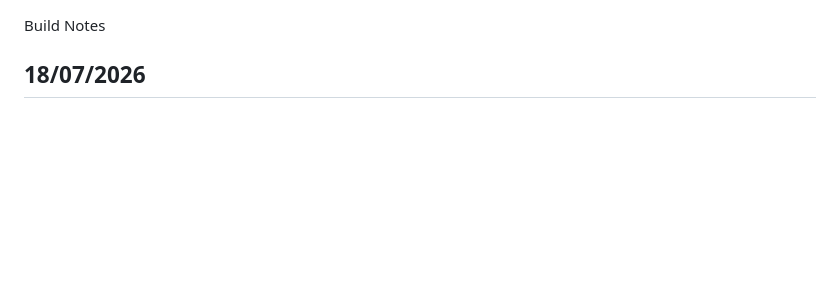
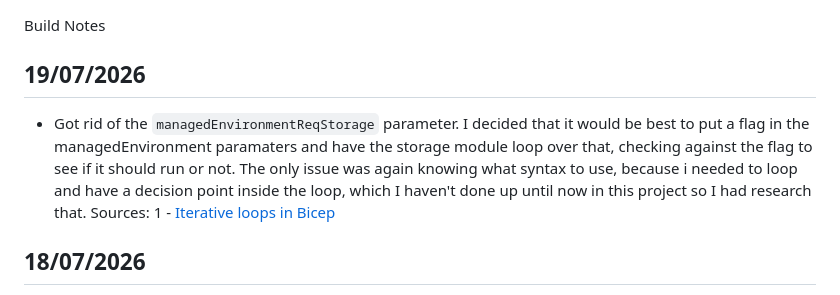
Before and after one commit to ricky-strapp/finance-tracker-azure, a Markdown page: Build Notes.md, the part around the change. Rendered like a GitHub page; blank space fills up the shorter version.

Commit message:
Updated build notes

```diff
--- a/Build Notes.md
+++ b/Build Notes.md
@@ -1,4 +1,7 @@
 Build Notes
+
+## 19/07/2026
+- Got rid of the `managedEnvironmentReqStorage` parameter. I decided that it would be best to put a flag in the managedEnvironment paramaters and have the storage module loop over that, checking against the flag to see if it should run or not. The only issue was again knowing what syntax to use, because i needed to loop and have a decision point inside the loop, which I haven't done up until now in this project so I had research that. Sources: 1 - [Iterative loops in Bicep](https://learn.microsoft.com/en-us/azure/azure-resource-manager/bicep/loops)
 
 ## 18/07/2026
 - Linked up the storage creation to the managed environment. The syntax was unclear to me for the accountKey property, it was right at the bottom of Source 1, but it took a while to work that out.
```
